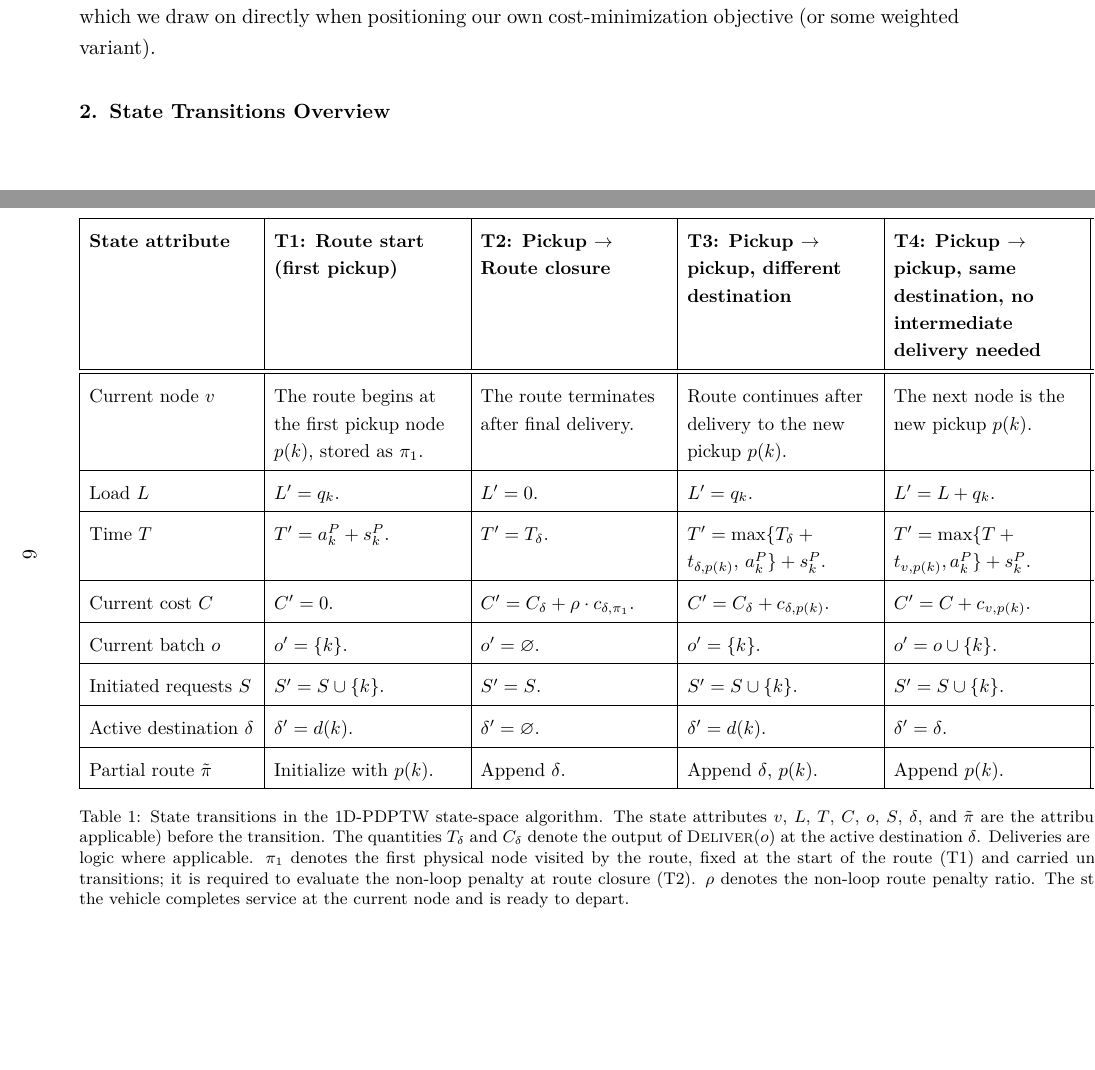
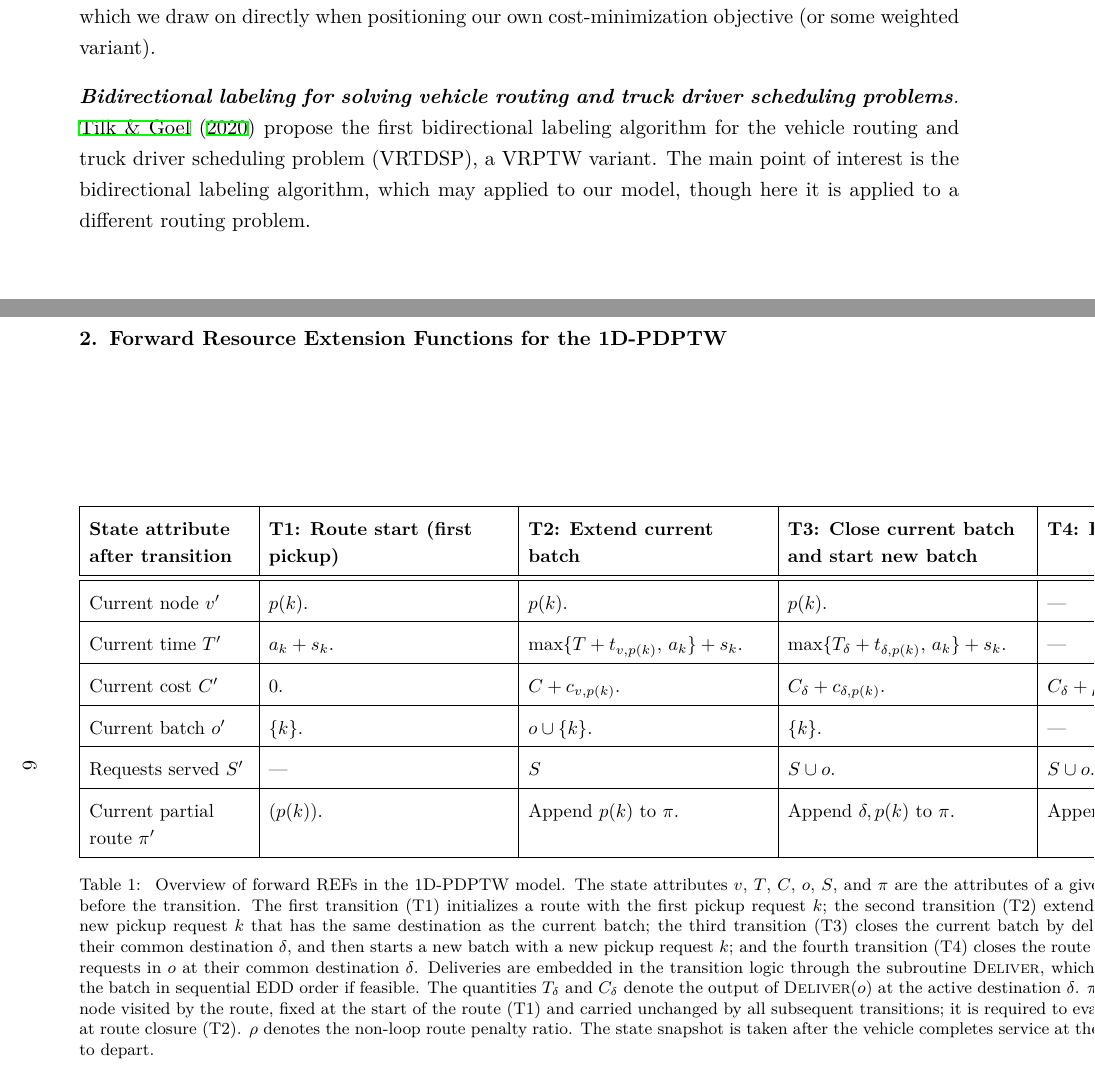
Before and after one commit to sjaakvdaalst/single_destination_pdptw, a LaTeX paper (main.tex): two parts of pages 7 and 8 of 11, joined at a grey line, cut so that both start at the same text, the shorter picture padded with empty space. Compiled offline with XeLaTeX.

Commit message:
Updated REF table

```diff
--- a/main.tex
+++ b/main.tex
@@ -328,9 +328,17 @@ size, total travel cost, total duration, or combinations thereof), which we
 draw on directly when positioning our own cost-minimization objective (or some weighted variant).
 
 
-\section{State Transitions Overview}
+\paragraph{\textbf{Bidirectional labeling for solving vehicle routing and truck driver scheduling problems}}
+
+\citet{tilkBidirectionalLabelingSolving2020} propose the first bidirectional labeling algorithm for the vehicle routing and truck driver scheduling problem (VRTDSP), a VRPTW variant.
+The main point of interest is the bidirectional labeling algorithm, which may applied to our model, though here it is applied to a different routing problem.
+
+
 
 \begin{landscape}
+
+\section{Forward Resource Extension Functions for the 1D-PDPTW}
+
 \vspace*{\fill}
 \noindent
 \begin{minipage}{\linewidth}
@@ -338,82 +346,66 @@ draw on directly when positioning our own cost-minimization objective (or some w
 \small
 \renewcommand{\arraystretch}{1.5}
 \setlength{\tabcolsep}{5pt}
-\begin{tabularx}{\linewidth}{|>{\raggedright\arraybackslash}p{3.1cm}|
-                                >{\raggedright\arraybackslash}X|
+\begin{tabularx}{\linewidth}{|>{\raggedright\arraybackslash}p{3.0cm}|
                                 >{\raggedright\arraybackslash}X|
                                 >{\raggedright\arraybackslash}X|
                                 >{\raggedright\arraybackslash}X|
                                 >{\raggedright\arraybackslash}X|}
 \hline
-\textbf{State attribute} &
+\textbf{State attribute after transition} &
 \textbf{T1: Route start (first pickup)} &
-\textbf{T2: Pickup $\rightarrow$ Route closure} &
-\textbf{T3: Pickup $\rightarrow$ pickup, different destination} &
-\textbf{T4: Pickup $\rightarrow$ pickup, same destination, no intermediate delivery needed} &
-\textbf{T5: Pickup $\rightarrow$ pickup, same destination, intermediate delivery needed} \\
+\textbf{T2: Extend current batch} &
+\textbf{T3: Close current batch and start new batch} &
+\textbf{T4: Route closure} \\
 \hline\hline
-Current node $v$ &
-The route begins at the first pickup node $p(k)$, stored as $\pi_1$. &
-The route terminates after final delivery. &
-Route continues after delivery to the new pickup $p(k)$. &
-The next node is the new pickup $p(k)$. &
-Route continues after delivery to the new pickup $p(k)$. \\
+Current node $v'$ &
+$p(k)$. &
+$p(k)$. &
+$p(k)$. &
+--- \\
 \hline
-Load $L$ &
-$L' = q_k$. &
-$L' = 0$. &
-$L' = q_k$. &
-$L' = L + q_k$. &
-$L' = q_k$. \\
+Current time $T'$ &
+$a_k + s_k$. &
+$\max\{T + t_{v,p(k)},\,a_k\} + s_k$. &
+$\max\{T_\delta + t_{\delta,p(k)},\,a_k\} + s_k$. &
+--- \\
 \hline
-Time $T$ &
-$T' = a_k^P + s_k^P$. &
-$T' = T_\delta$. &
-$T' = \max\{T_\delta + t_{\delta,p(k)},\,a_k^P\} + s_k^P$. &
-$T' = \max\{T + t_{v,p(k)}, a_k^P\} + s_k^P$. &
-$T' = \max\{T_\delta + t_{\delta,p(k)},\,a_k^P\} + s_k^P$. \\
+Current cost $C'$ &
+$0$. &
+$C + c_{v,p(k)}$. &
+$C_\delta + c_{\delta,p(k)}$. &
+$C_\delta + \rho \cdot c_{\delta,\pi_1}$. \\
 \hline
-Current cost $C$ &
-$C' = 0$. &
-$C' = C_\delta + \rho \cdot c_{\delta,\pi_1}$. &
-$C' = C_\delta + c_{\delta,p(k)}$. &
-$C' = C + c_{v,p(k)}$. &
-$C' = C_\delta + c_{\delta,p(k)}$. \\
+Current batch $o'$ &
+$\{k\}$. &
+$o \cup \{k\}$. &
+$\{k\}$. &
+--- \\
 \hline
-Current batch $o$ &
-$o' = \{k\}$. &
-$o' = \varnothing$. &
-$o' = \{k\}$. &
-$o' = o \cup \{k\}$. &
-$o' = \{k\}$. \\
+Requests served $S'$ &
+--- &
+$S$ &
+$S \cup o$. &
+$S \cup o$. \\
 \hline
-Initiated requests $S$ &
-$S' = S \cup \{k\}$. &
-$S' = S$. &
-$S' = S \cup \{k\}$. &
-$S' = S \cup \{k\}$. &
-$S' = S \cup \{k\}$. \\
-\hline
-Active destination $\delta$ &
-$\delta' = d(k)$. &
-$\delta' = \varnothing$. &
-$\delta' = d(k)$. &
-$\delta' = \delta$. &
-$\delta' = d(k)$. \\
-\hline
-Partial route $\tilde{\pi}$ &
-Initialize with $p(k)$. &
-Append $\delta$. &
-Append $\delta$, $p(k)$. &
-Append $p(k)$. &
-Append $\delta$, $p(k)$. \\
+Current partial route $\pi'$ &
+$(p(k))$. &
+Append $p(k)$ to $\pi$. &
+Append $\delta, p(k)$ to $\pi$. &
+Append $\delta$ to $\pi$. \\
 \hline
 \end{tabularx}
-\captionof{table}{State transitions in the 1D-PDPTW state-space algorithm. The state attributes $v$, $L$, $T$, $C$, $o$, $S$, $\delta$, and $\tilde{\pi}$ are the attributes of a given state (where applicable) before the transition. The quantities $T_\delta$ and $C_\delta$ denote the output of $\textsc{Deliver}(o)$ at the active destination $\delta$. Deliveries are embedded in the transition logic where applicable. $\pi_1$ denotes the first physical node visited by the route, fixed at the start of the route (T1) and carried unchanged by all subsequent transitions; it is required to evaluate the non-loop penalty at route closure (T2). $\rho$ denotes the non-loop route penalty ratio. The state snapshot is taken after the vehicle completes service at the current node and is ready to depart.}
-\label{tab:state-transitions}
+\captionof{table}{
+    Overview of forward REFs in the 1D-PDPTW model. The state attributes $v$, $T$, $C$, $o$, $S$, and $\pi$ are the attributes of a given state (where applicable) before the transition. The first transition (T1) initializes a route with the first pickup request $k$; the second transition (T2) extends the current batch with a new pickup request $k$ that has the same destination as the current batch; the third transition (T3) closes the current batch by delivering all requests in $o$ at their common destination $\delta$, and then starts a new batch with a new pickup request $k$; and the fourth transition (T4) closes the route by delivering all remaining requests in $o$ at their common destination $\delta$.
+    Deliveries are embedded in the transition logic through the subroutine $\textsc{Deliver}$, which carries out the delivery of the batch in sequential EDD order if feasible. The quantities $T_\delta$ and $C_\delta$ denote the output of $\textsc{Deliver}(o)$ at the active destination $\delta$. $\pi_1$ denotes the first physical node visited by the route, fixed at the start of the route (T1) and carried unchanged by all subsequent transitions; it is required to evaluate the non-loop penalty at route closure (T2).
+    $\rho$ denotes the non-loop route penalty ratio. The state snapshot is taken after the vehicle completes service at the current node and is ready to depart.
+}
+\label{tab:forward-refs}
 \end{minipage}
 \vspace*{\fill}
 \end{landscape}
+
+
 
 
 \section{Results}
```
Also changed, not shown: references.bib (+21 -4 lines).
